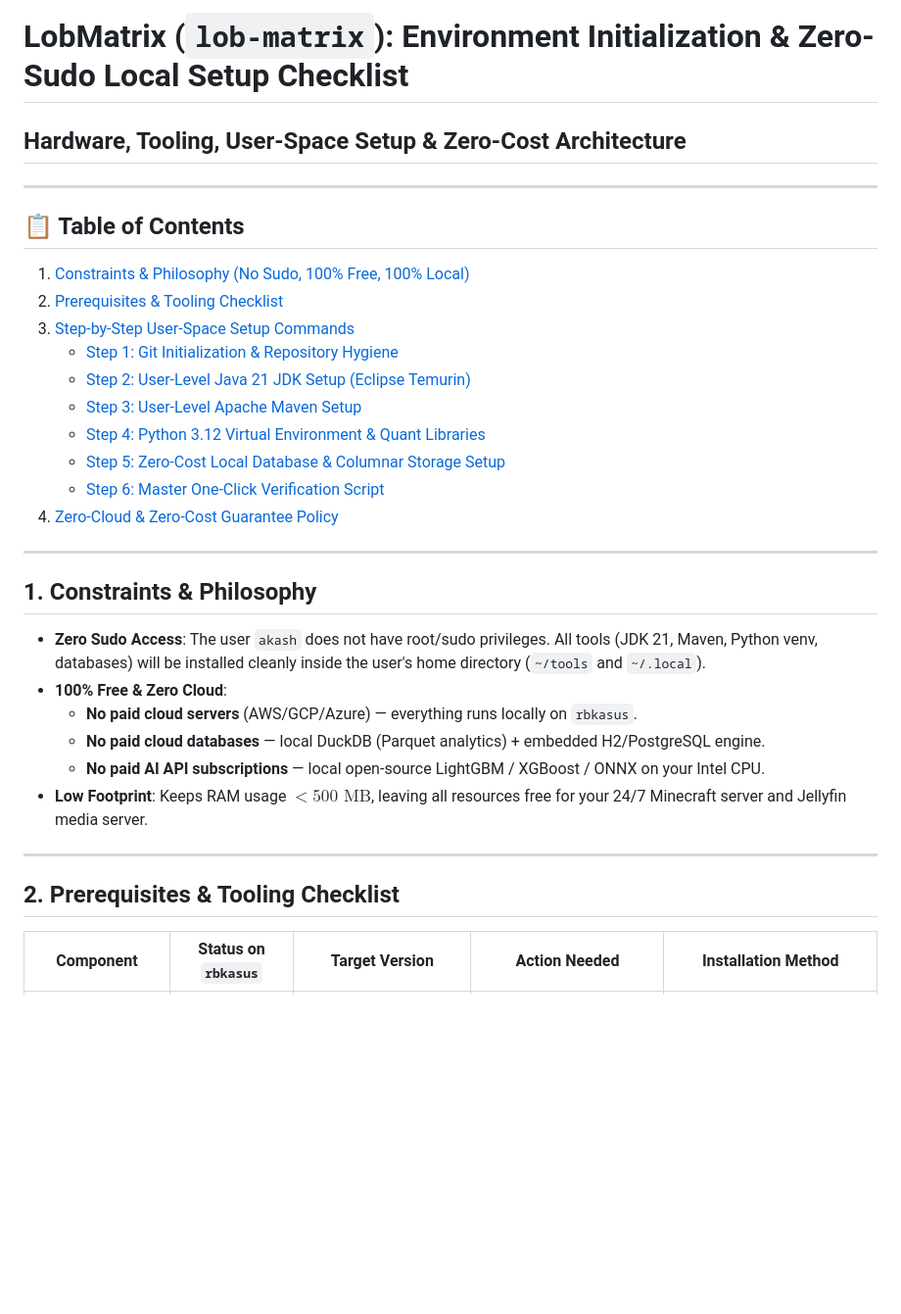
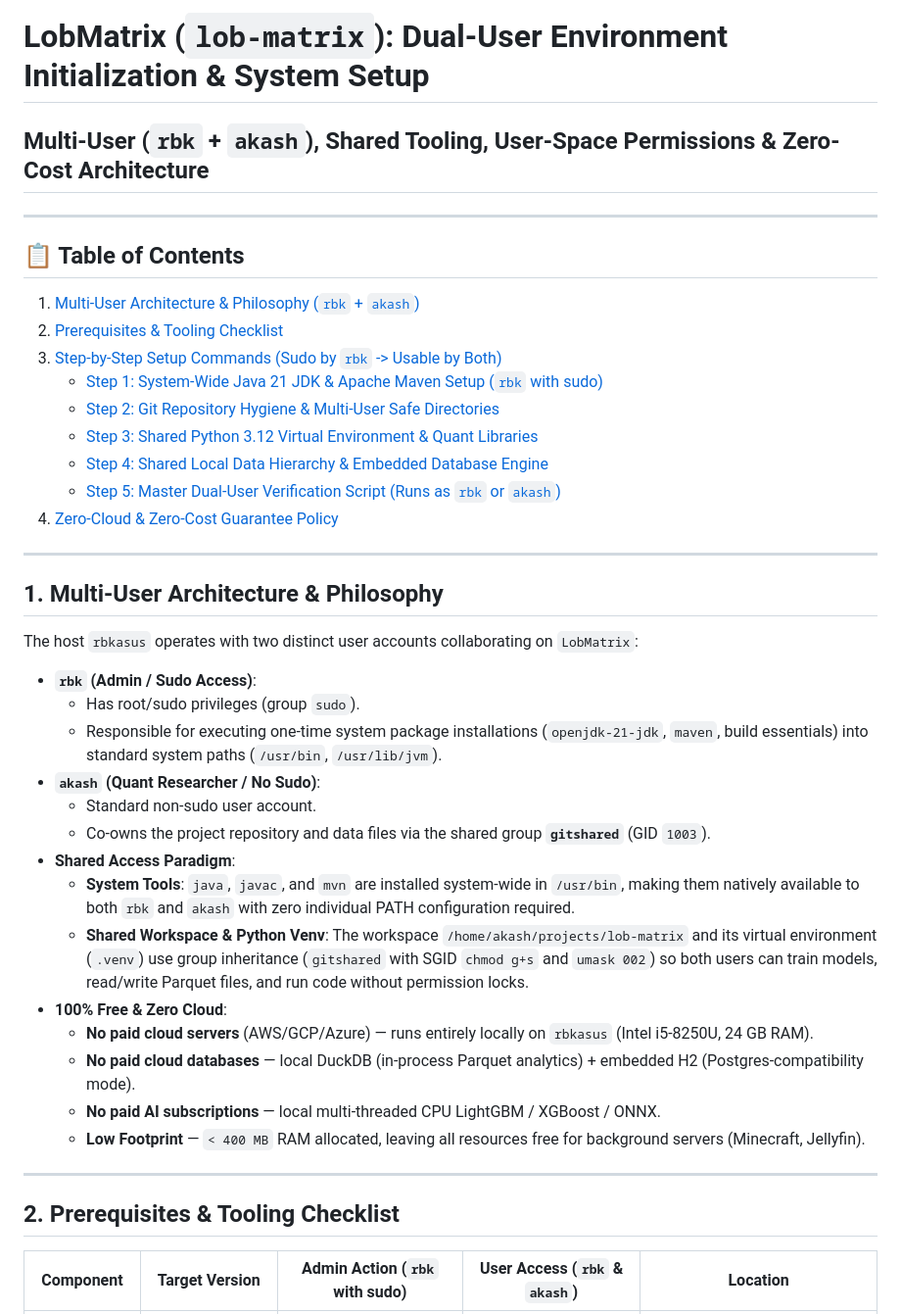
Before and after one commit to rishabhbalaji/lob-matrix, a Markdown page: M0P0S0.md, the part around one of its changes. Shown at 98% size. Drawn GitHub-style; blank space fills up the shorter version.

```diff
--- a/M0P0S0.md
+++ b/M0P0S0.md
@@ -1,34 +1,42 @@
-# LobMatrix (`lob-matrix`): Environment Initialization & Zero-Sudo Local Setup Checklist
-## Hardware, Tooling, User-Space Setup & Zero-Cost Architecture
+# LobMatrix (`lob-matrix`): Dual-User Environment Initialization & System Setup
+## Multi-User (`rbk` + `akash`), Shared Tooling, User-Space Permissions & Zero-Cost Architecture
 
 ---
 
 ## 📋 Table of Contents
-1. [Constraints & Philosophy (No Sudo, 100% Free, 100% Local)](#1-constraints--philosophy)
+1. [Multi-User Architecture & Philosophy (`rbk` + `akash`)](#1-multi-user-architecture--philosophy)
 2. [Prerequisites & Tooling Checklist](#2-prerequisites--tooling-checklist)
-3. [Step-by-Step User-Space Setup Commands](#3-step-by-step-user-space-setup-commands)
-   * [Step 1: Git Initialization & Repository Hygiene](#step-1-git-initialization--repository-hygiene)
-   * [Step 2: User-Level Java 21 JDK Setup (Eclipse Temurin)](#step-2-user-level-java-21-jdk-setup-eclipse-temurin)
-   * [Step 3: User-Level Apache Maven Setup](#step-3-user-level-apache-maven-setup)
-   * [Step 4: Python 3.12 Virtual Environment & Quant Libraries](#step-4-python-312-virtual-environment--quant-libraries)
-   * [Step 5: Zero-Cost Local Database & Columnar Storage Setup](#step-5-zero-cost-local-database--columnar-storage-setup)
-   * [Step 6: Master One-Click Verification Script](#step-6-master-one-click-verification-script)
+3. [Step-by-Step Setup Commands (Sudo by `rbk` -> Usable by Both)](#3-step-by-step-setup-commands)
+   * [Step 1: System-Wide Java 21 JDK & Apache Maven Setup (`rbk` with sudo)](#step-1-system-wide-java-21-jdk--apache-maven-setup)
+   * [Step 2: Git Repository Hygiene & Multi-User Safe Directories](#step-2-git-repository-hygiene--multi-user-safe-directories)
+   * [Step 3: Shared Python 3.12 Virtual Environment & Quant Libraries](#step-3-shared-python-312-virtual-environment--quant-libraries)
+   * [Step 4: Shared Local Data Hierarchy & Embedded Database Engine](#step-4-shared-local-data-hierarchy--embedded-database-engine)
+   * [Step 5: Master Dual-User Verification Script (Runs as `rbk` or `akash`)](#step-5-master-dual-user-verification-script)
 4. [Zero-Cloud & Zero-Cost Guarantee Policy](#4-zero-cloud--zero-cost-guarantee-policy)
 
 ---
 
-## 1. Constraints & Philosophy
+## 1. Multi-User Architecture & Philosophy
 
-* **Zero Sudo Access**: The user `akash` does not have root/sudo privileges. All tools (JDK 21, Maven, Python venv, databases) will be installed cleanly inside the user's home directory (`~/tools` and `~/.local`).
+The host `rbkasus` operates with two distinct user accounts collaborating on `LobMatrix`:
+* **`rbk` (Admin / Sudo Access)**:
+  * Has root/sudo privileges (group `sudo`).
+  * Responsible for executing one-time system package installations (`openjdk-21-jdk`, `maven`, build essentials) into standard system paths (`/usr/bin`, `/usr/lib/jvm`).
+* **`akash` (Quant Researcher / No Sudo)**:
+  * Standard non-sudo user account.
+  * Co-owns the project repository and data files via the shared group **`gitshared`** (GID `1003`).
+* **Shared Access Paradigm**:
+  * **System Tools**: `java`, `javac`, and `mvn` are installed system-wide in `/usr/bin`, making them natively available to both `rbk` and `akash` with zero individual PATH configuration required.
+  * **Shared Workspace & Python Venv**: The workspace `/home/akash/projects/lob-matrix` and its virtual environment (`.venv`) use group inheritance (`gitshared` with SGID `chmod g+s` and `umask 002`) so both users can train models, read/write Parquet files, and run code without permission locks.
 * **100% Free & Zero Cloud**:
-  * **No paid cloud servers** (AWS/GCP/Azure) — everything runs locally on `rbkasus`.
-  * **No paid cloud databases** — local DuckDB (Parquet analytics) + embedded H2/PostgreSQL engine.
-  * **No paid AI API subscriptions** — local open-source LightGBM / XGBoost / ONNX on your Intel CPU.
-* **Low Footprint**: Keeps RAM usage $< 500\text{ MB}$, leaving all resources free for your 24/7 Minecraft server and Jellyfin media server.
+  * **No paid cloud servers** (AWS/GCP/Azure) — runs entirely locally on `rbkasus` (Intel i5-8250U, 24 GB RAM).
+  * **No paid cloud databases** — local DuckDB (in-process Parquet analytics) + embedded H2 (Postgres-compatibility mode).
+  * **No paid AI subscriptions** — local multi-threaded CPU LightGBM / XGBoost / ONNX.
+  * **Low Footprint** — `< 400 MB` RAM allocated, leaving all resources free for background servers (Minecraft, Jellyfin).
 
 ---
 
 ## 2. Prerequisites & Tooling Checklist
 
-| Component | Status on `rbkasus` | Target Version | Action Needed | Installation Method |
+| Component | Target Version | Admin Action (`rbk` with sudo) | User Access (`rbk` & `akash`) | Location |
 |---|---|---|---|---|
```
Also changed, not shown: other parts of M0P0S0.md (+66 -126 lines).
